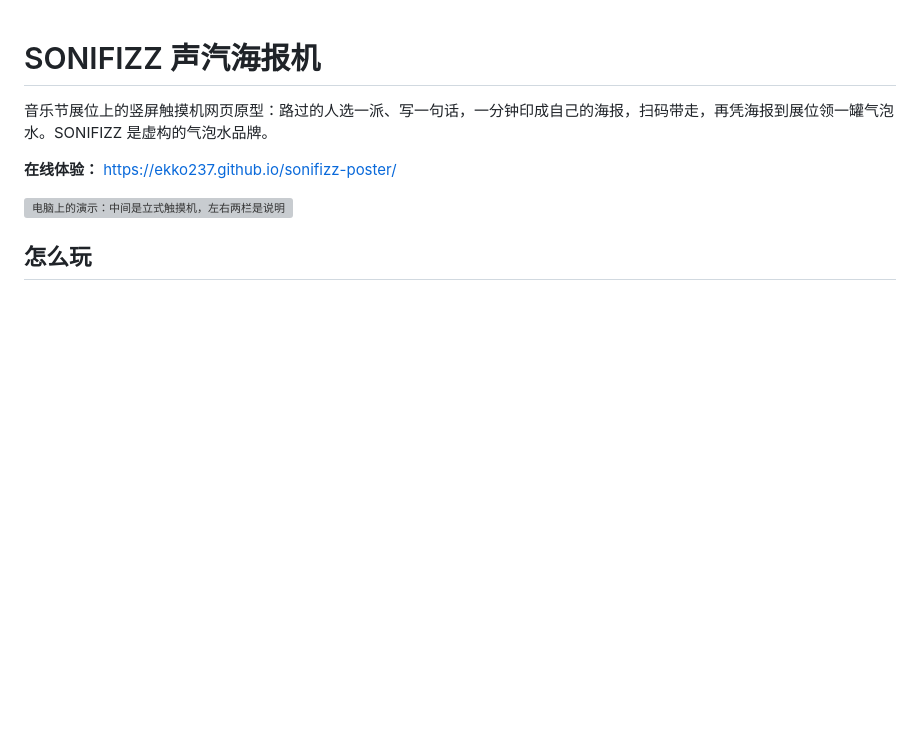
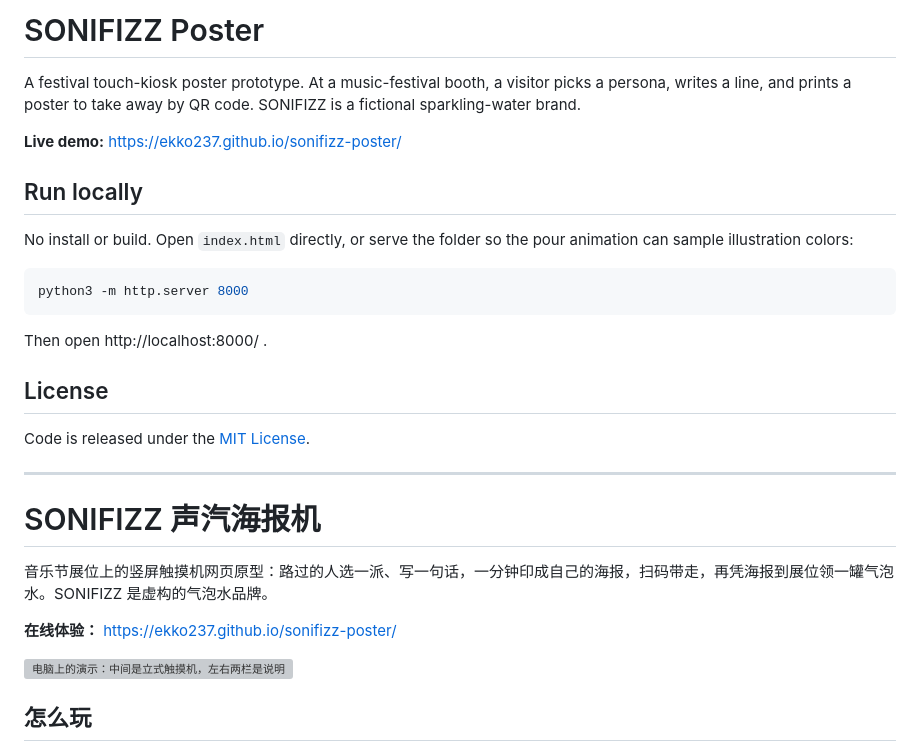
Before and after one commit to Ekko237/sonifizz-poster, a Markdown page: README.md, the part around the change. Drawn GitHub-style; blank space fills up the shorter version; grey boxes are pictures that could not be loaded.

Commit message:
Add a short English intro to the top of the README. (#1)
Keep the existing Chinese documentation below it, and only restate what the project is, the live demo, local run steps, and the MIT license.

Co-authored-by: Cursor Agent <cursoragent@cursor.com>

````diff
--- a/README.md
+++ b/README.md
@@ -1,3 +1,25 @@
+# SONIFIZZ Poster
+
+A festival touch-kiosk poster prototype. At a music-festival booth, a visitor picks a persona, writes a line, and prints a poster to take away by QR code. SONIFIZZ is a fictional sparkling-water brand.
+
+**Live demo:** https://ekko237.github.io/sonifizz-poster/
+
+## Run locally
+
+No install or build. Open `index.html` directly, or serve the folder so the pour animation can sample illustration colors:
+
+```bash
+python3 -m http.server 8000
+```
+
+Then open http://localhost:8000/ .
+
+## License
+
+Code is released under the [MIT License](LICENSE).
+
+---
+
 # SONIFIZZ 声汽海报机
 
 音乐节展位上的竖屏触摸机网页原型：路过的人选一派、写一句话，一分钟印成自己的海报，扫码带走，再凭海报到展位领一罐气泡水。SONIFIZZ 是虚构的气泡水品牌。
````
